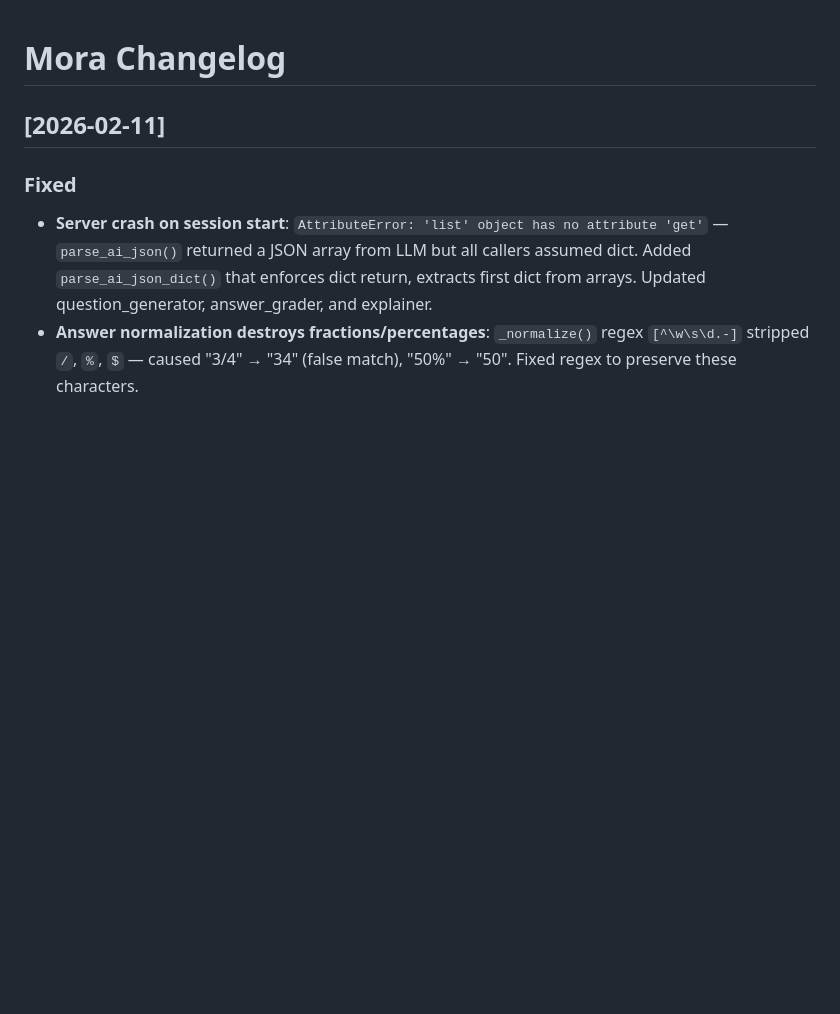
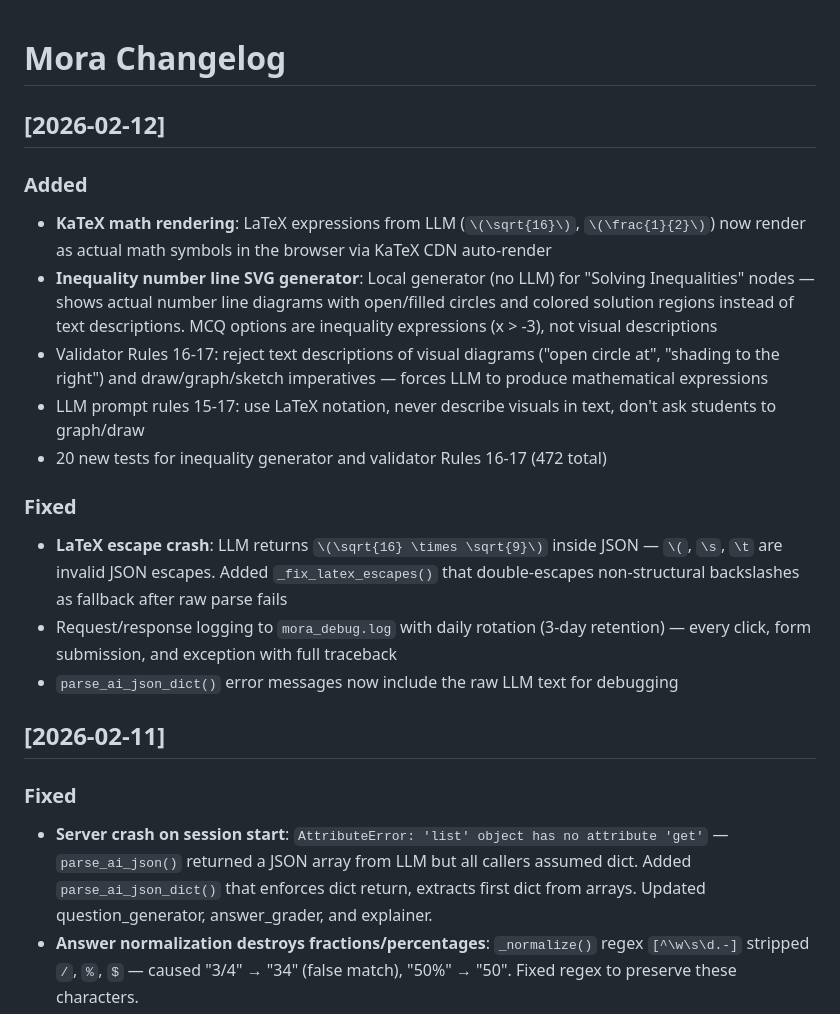
Before and after one commit to bkmrkr/mora, a Markdown page: CHANGELOG.md, the part around the change. GitHub-like rendering; blank space fills up the shorter version.

Commit message:
Update CHANGELOG for KaTeX + inequality diagrams
Co-Authored-By: Claude Opus 4.6 <noreply@anthropic.com>

```diff
--- a/CHANGELOG.md
+++ b/CHANGELOG.md
@@ -1,4 +1,18 @@
 # Mora Changelog
+
+## [2026-02-12]
+
+### Added
+- **KaTeX math rendering**: LaTeX expressions from LLM (`\(\sqrt{16}\)`, `\(\frac{1}{2}\)`) now render as actual math symbols in the browser via KaTeX CDN auto-render
+- **Inequality number line SVG generator**: Local generator (no LLM) for "Solving Inequalities" nodes — shows actual number line diagrams with open/filled circles and colored solution regions instead of text descriptions. MCQ options are inequality expressions (x > -3), not visual descriptions
+- Validator Rules 16-17: reject text descriptions of visual diagrams ("open circle at", "shading to the right") and draw/graph/sketch imperatives — forces LLM to produce mathematical expressions
+- LLM prompt rules 15-17: use LaTeX notation, never describe visuals in text, don't ask students to graph/draw
+- 20 new tests for inequality generator and validator Rules 16-17 (472 total)
+
+### Fixed
+- **LaTeX escape crash**: LLM returns `\(\sqrt{16} \times \sqrt{9}\)` inside JSON — `\(`, `\s`, `\t` are invalid JSON escapes. Added `_fix_latex_escapes()` that double-escapes non-structural backslashes as fallback after raw parse fails
+- Request/response logging to `mora_debug.log` with daily rotation (3-day retention) — every click, form submission, and exception with full traceback
+- `parse_ai_json_dict()` error messages now include the raw LLM text for debugging
 
 ## [2026-02-11]
 
```
